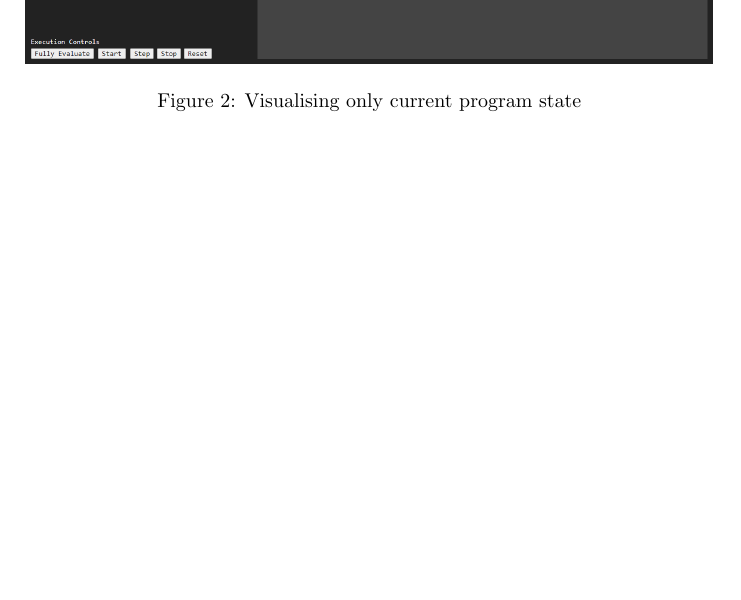
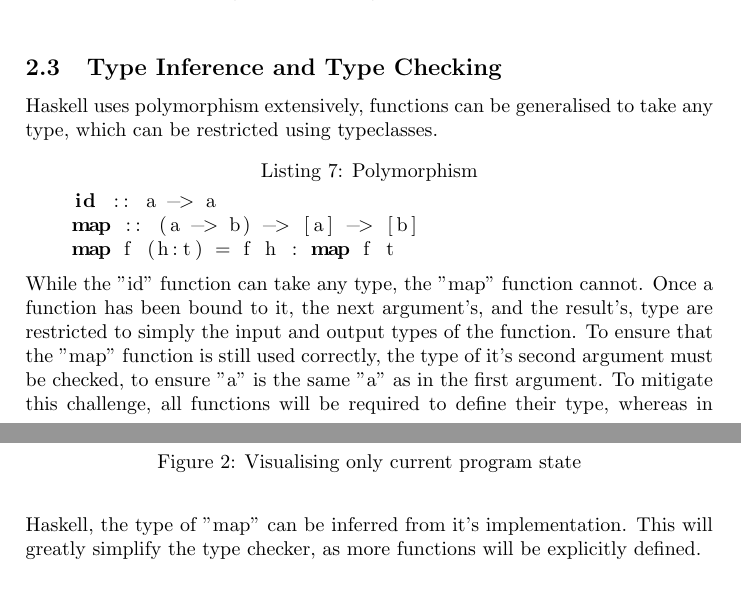
Before and after one commit to FrozenDude101/masters-project, a LaTeX document (proposal/main.tex): part of page 5 of 7 before the commit and two parts of pages 4 and 5 of 8 after it, the two joined at a grey line, cut at the place of the change, the shorter picture padded with empty space. Compiled offline with pdfLaTeX.

Commit message:
Updates from Overleaf

```diff
--- a/proposal/main.tex
+++ b/proposal/main.tex
@@ -109,4 +109,14 @@ Typically step by step visualisation is used, as it vastly reduces the screen sp
     \caption{Visualising only current program state}
     \label{fig:mockup-2}
 \end{figure}
+\subsection{Type Inference and Type Checking}
+Haskell uses polymorphism extensively, functions can be generalised to take any type, which can be restricted using typeclasses.
+\begin{lstlisting}[language=haskell, caption=Polymorphism]
+    id :: a -> a
+    map :: (a -> b) -> [a] -> [b]
+    map f (h:t) = f h : map f t
+\end{lstlisting}
+While the "id" function can take any type, the "map" function cannot. Once a function has been bound to it, the next argument's, and the result's, type are restricted to simply the input and output types of the function.
+To ensure that the "map" function is still used correctly, the type of it's second argument must be checked, to ensure "a" is the same "a" as in the first argument.
+To mitigate this challenge, all functions will be required to define their type, whereas in Haskell, the type of "map" can be inferred from it's implementation. This will greatly simplify the type checker, as more functions will be explicitly defined.
 \section{Milestones}
```
Also changed, not shown: proposal/main.tex (18 more changed lines).
